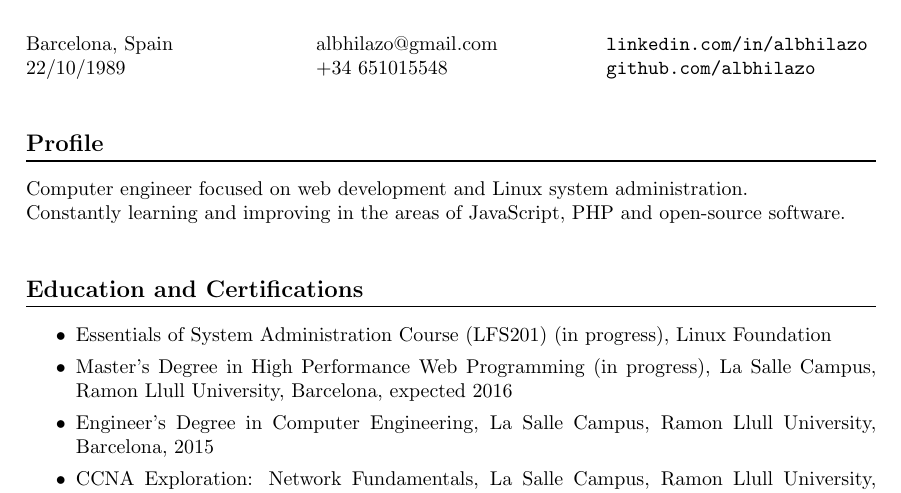
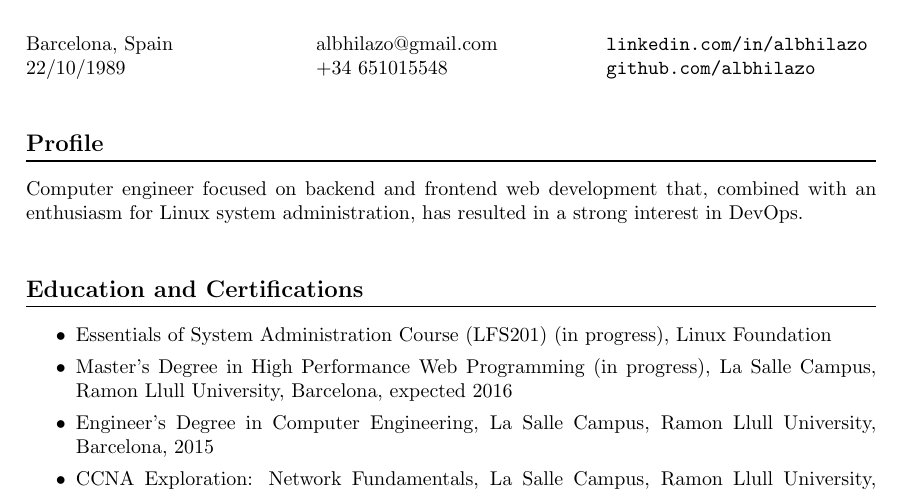
Before and after one commit to albhilazo/CV, a LaTeX CV (CV.tex, which reads sections/profile.tex): part of page 1 of 2, cut so that both start at the same text. Compiled offline with pdfLaTeX.

Commit message:
Updated profile description

```diff
--- a/sections/profile.tex
+++ b/sections/profile.tex
@@ -1,2 +1 @@
-Computer engineer focused on web development and Linux system administration. \\
-Constantly learning and improving in the areas of JavaScript, PHP and open-source software.
+Computer engineer focused on backend and frontend web development that, combined with an enthusiasm for Linux system administration, has resulted in a strong interest in DevOps.
```
Also changed, not shown: Albert Hilazo - CV.pdf.
